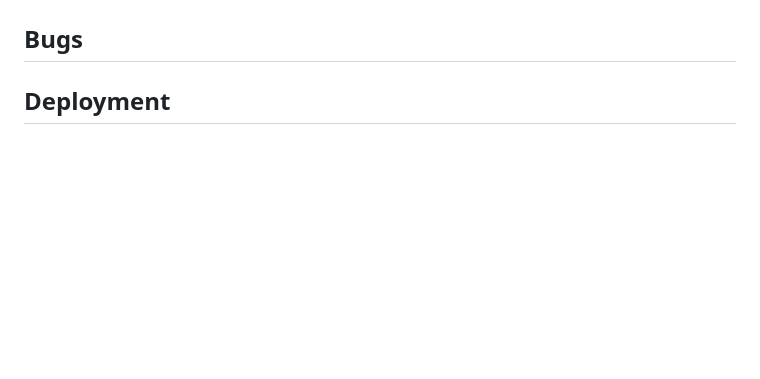
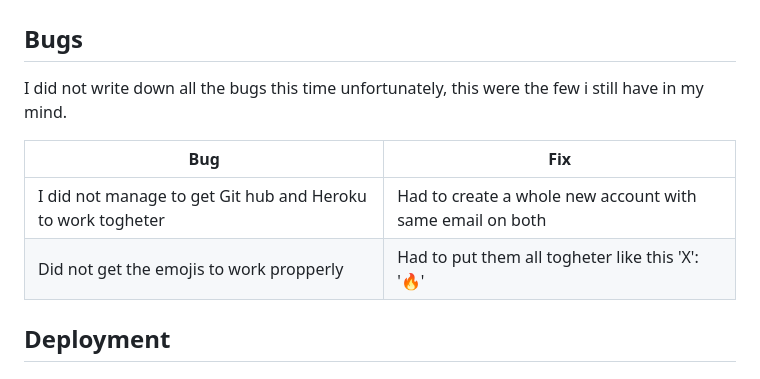
Before and after one commit to DanielE-J/Battle-Ship, a Markdown page: README.md, the part around the change. GitHub-like rendering; blank space fills up the shorter version.

Commit message:
Added the 2 bugs i rememberd did not write it down this time while coding

```diff
--- a/README.md
+++ b/README.md
@@ -294,6 +294,13 @@ The testing approach is as follows:
 
 ## Bugs
 
+I did not write down all the bugs this time unfortunately, this were the few i still have in my mind.
+
+| **Bug** | **Fix** |
+| ------- | ------- |
+|I did not manage to get Git hub and Heroku to work togheter|Had to create a whole new account with same email on both|
+|Did not get the emojis to work propperly| Had to put them all togheter like this 'X': '🔥'|
+
 
 
 
```
